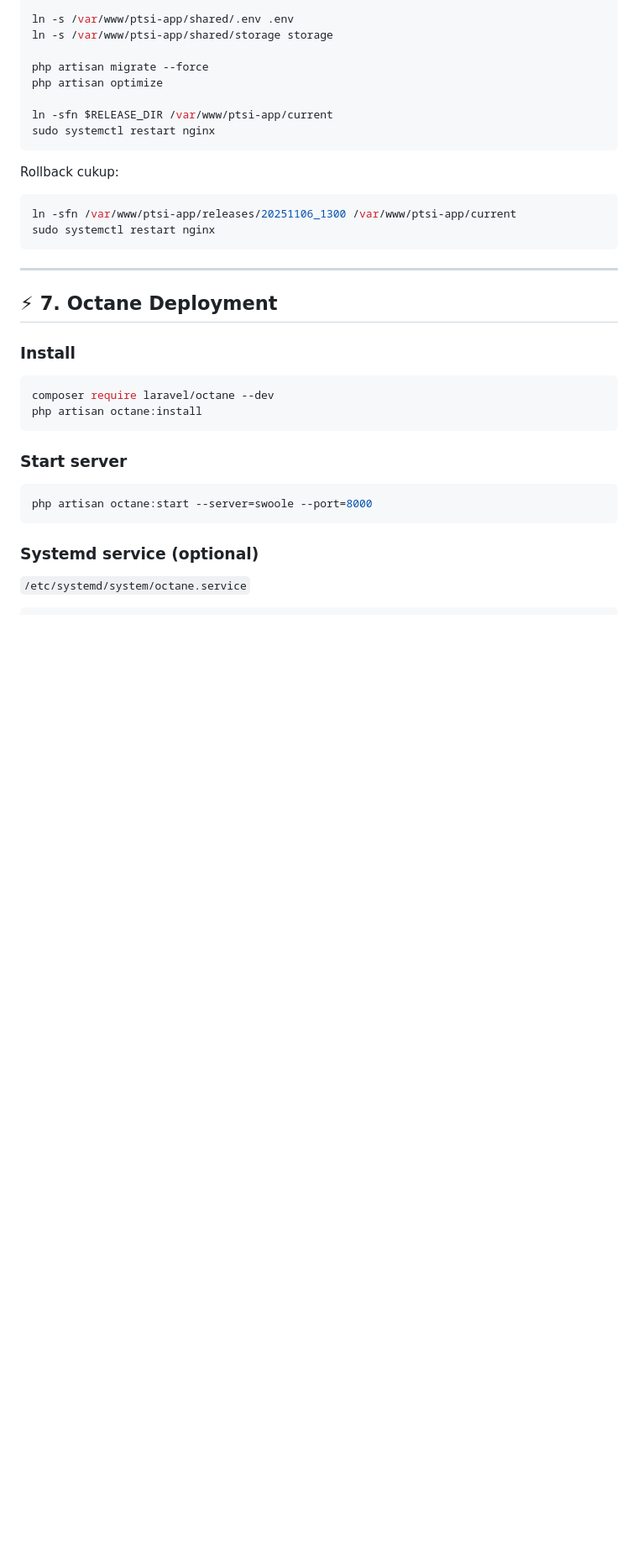
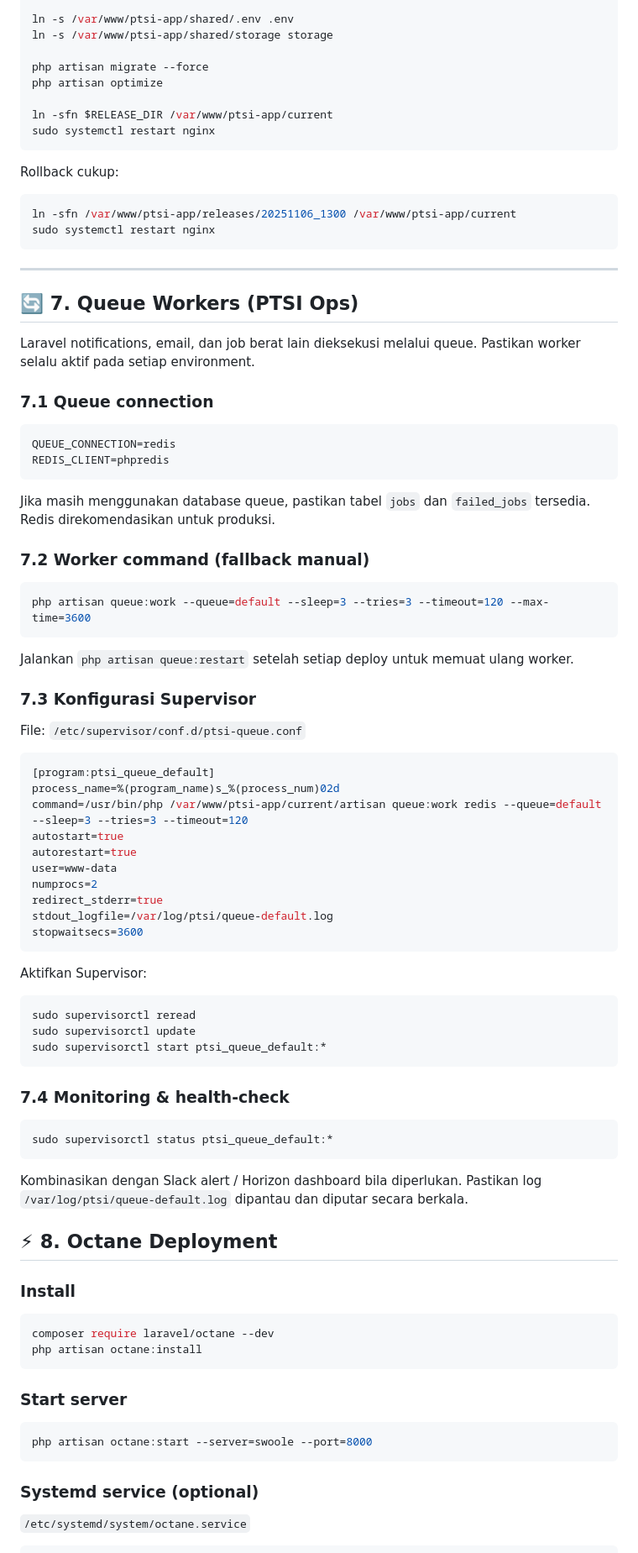
Before and after one commit to marloxxx/ptsi-project-management, a Markdown page: docs/DEPLOYMENT_GUIDE.md, the part around one of its changes. Shown at 84% size. Rendered like a GitHub page; blank space fills up the shorter version.

Commit message:
docs: add queue worker operations guide

````diff
--- a/docs/DEPLOYMENT_GUIDE.md
+++ b/docs/DEPLOYMENT_GUIDE.md
@@ -264,7 +264,61 @@ sudo systemctl restart nginx
 
 ---
 
-## ⚡ 7. Octane Deployment
+## 🔄 7. Queue Workers (PTSI Ops)
+
+Laravel notifications, email, dan job berat lain dieksekusi melalui queue. Pastikan worker selalu aktif pada setiap environment.
+
+### 7.1 Queue connection
+
+```env
+QUEUE_CONNECTION=redis
+REDIS_CLIENT=phpredis
+```
+
+Jika masih menggunakan database queue, pastikan tabel `jobs` dan `failed_jobs` tersedia. Redis direkomendasikan untuk produksi.
+
+### 7.2 Worker command (fallback manual)
+
+```bash
+php artisan queue:work --queue=default --sleep=3 --tries=3 --timeout=120 --max-time=3600
+```
+
+Jalankan `php artisan queue:restart` setelah setiap deploy untuk memuat ulang worker.
+
+### 7.3 Konfigurasi Supervisor
+
+File: `/etc/supervisor/conf.d/ptsi-queue.conf`
+
+```ini
+[program:ptsi_queue_default]
+process_name=%(program_name)s_%(process_num)02d
+command=/usr/bin/php /var/www/ptsi-app/current/artisan queue:work redis --queue=default --sleep=3 --tries=3 --timeout=120
+autostart=true
+autorestart=true
+user=www-data
+numprocs=2
+redirect_stderr=true
+stdout_logfile=/var/log/ptsi/queue-default.log
+stopwaitsecs=3600
+```
+
+Aktifkan Supervisor:
+
+```bash
+sudo supervisorctl reread
+sudo supervisorctl update
+sudo supervisorctl start ptsi_queue_default:*
+```
+
+### 7.4 Monitoring & health-check
+
+```bash
+sudo supervisorctl status ptsi_queue_default:*
+```
+
+Kombinasikan dengan Slack alert / Horizon dashboard bila diperlukan. Pastikan log `/var/log/ptsi/queue-default.log` dipantau dan diputar secara berkala.
+
+## ⚡ 8. Octane Deployment
 
 ### Install
 
````
Also changed, not shown: other parts of docs/DEPLOYMENT_GUIDE.md (+6 -6 lines), docs/MODULE_IMPLEMENTATION_PLAN.md (+1 -1 lines).
